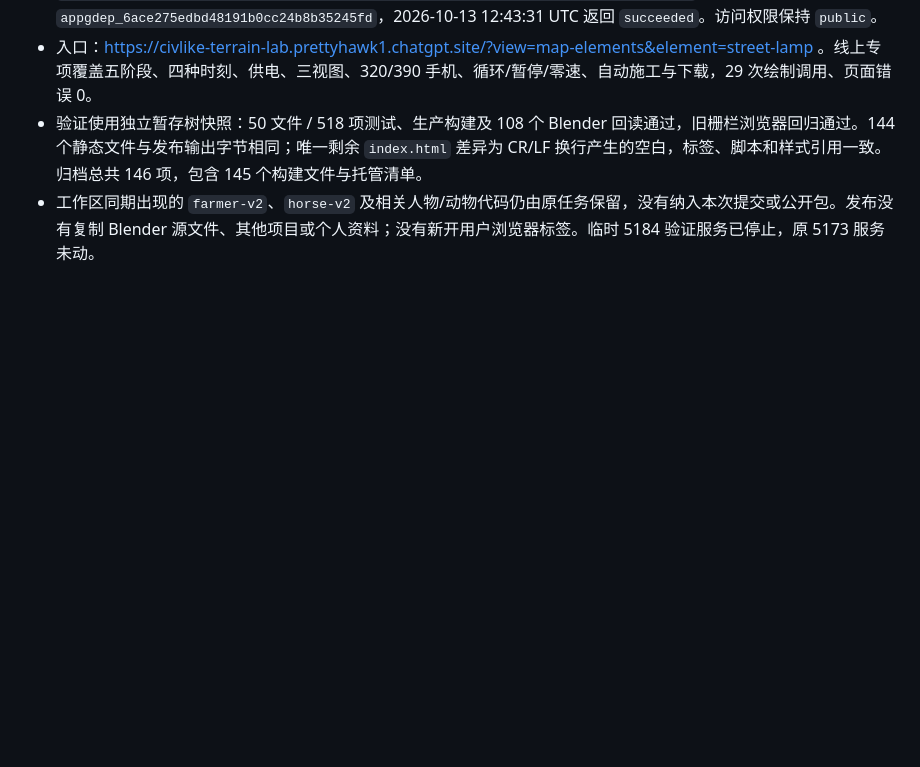
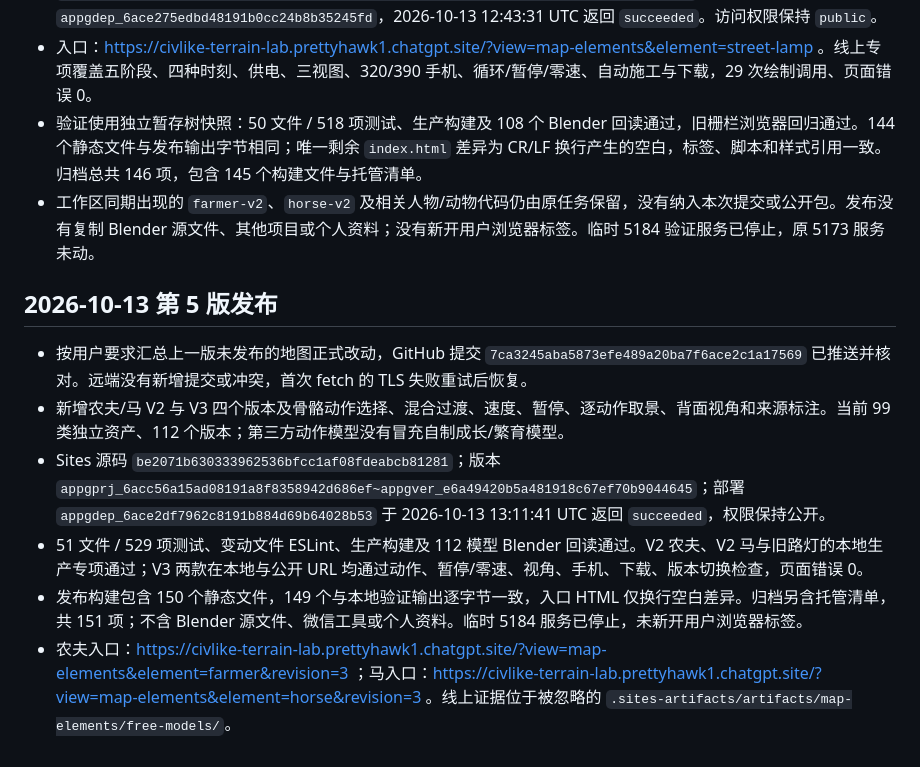
Before and after one commit to weiaijie/blog, a Markdown page: civlike-web/.openai/README.md, the part around the change. Rendered like a GitHub page; blank space fills up the shorter version.

Commit message:
文档：记录第五版模型汇总发布与线上验证

```diff
--- a/civlike-web/.openai/README.md
+++ b/civlike-web/.openai/README.md
@@ -54,3 +54,12 @@ Windows 注意：使用 Git for Windows 的 Bash，不使用 WSL。若包装器
 - 入口：https://civlike-terrain-lab.prettyhawk1.chatgpt.site/?view=map-elements&element=street-lamp 。线上专项覆盖五阶段、四种时刻、供电、三视图、320/390 手机、循环/暂停/零速、自动施工与下载，29 次绘制调用、页面错误 0。
 - 验证使用独立暂存树快照：50 文件 / 518 项测试、生产构建及 108 个 Blender 回读通过，旧栅栏浏览器回归通过。144 个静态文件与发布输出字节相同；唯一剩余 `index.html` 差异为 CR/LF 换行产生的空白，标签、脚本和样式引用一致。归档总共 146 项，包含 145 个构建文件与托管清单。
 - 工作区同期出现的 `farmer-v2`、`horse-v2` 及相关人物/动物代码仍由原任务保留，没有纳入本次提交或公开包。发布没有复制 Blender 源文件、其他项目或个人资料；没有新开用户浏览器标签。临时 5184 验证服务已停止，原 5173 服务未动。
+
+## 2026-10-13 第 5 版发布
+
+- 按用户要求汇总上一版未发布的地图正式改动，GitHub 提交 `7ca3245aba5873efe489a20ba7f6ace2c1a17569` 已推送并核对。远端没有新增提交或冲突，首次 fetch 的 TLS 失败重试后恢复。
+- 新增农夫/马 V2 与 V3 四个版本及骨骼动作选择、混合过渡、速度、暂停、逐动作取景、背面视角和来源标注。当前 99 类独立资产、112 个版本；第三方动作模型没有冒充自制成长/繁育模型。
+- Sites 源码 `be2071b630333962536bfcc1af08fdeabcb81281`；版本 `appgprj_6acc56a15ad08191a8f8358942d686ef~appgver_e6a49420b5a481918c67ef70b9044645`；部署 `appgdep_6ace2df7962c8191b884d69b64028b53` 于 2026-10-13 13:11:41 UTC 返回 `succeeded`，权限保持公开。
+- 51 文件 / 529 项测试、变动文件 ESLint、生产构建及 112 模型 Blender 回读通过。V2 农夫、V2 马与旧路灯的本地生产专项通过；V3 两款在本地与公开 URL 均通过动作、暂停/零速、视角、手机、下载、版本切换检查，页面错误 0。
+- 发布构建包含 150 个静态文件，149 个与本地验证输出逐字节一致，入口 HTML 仅换行空白差异。归档另含托管清单，共 151 项；不含 Blender 源文件、微信工具或个人资料。临时 5184 服务已停止，未新开用户浏览器标签。
+- 农夫入口：https://civlike-terrain-lab.prettyhawk1.chatgpt.site/?view=map-elements&element=farmer&revision=3 ；马入口：https://civlike-terrain-lab.prettyhawk1.chatgpt.site/?view=map-elements&element=horse&revision=3 。线上证据位于被忽略的 `.sites-artifacts/artifacts/map-elements/free-models/`。
```
Also changed, not shown: civlike-web/design/map-element-production-goal.md (+1 -0 lines).
